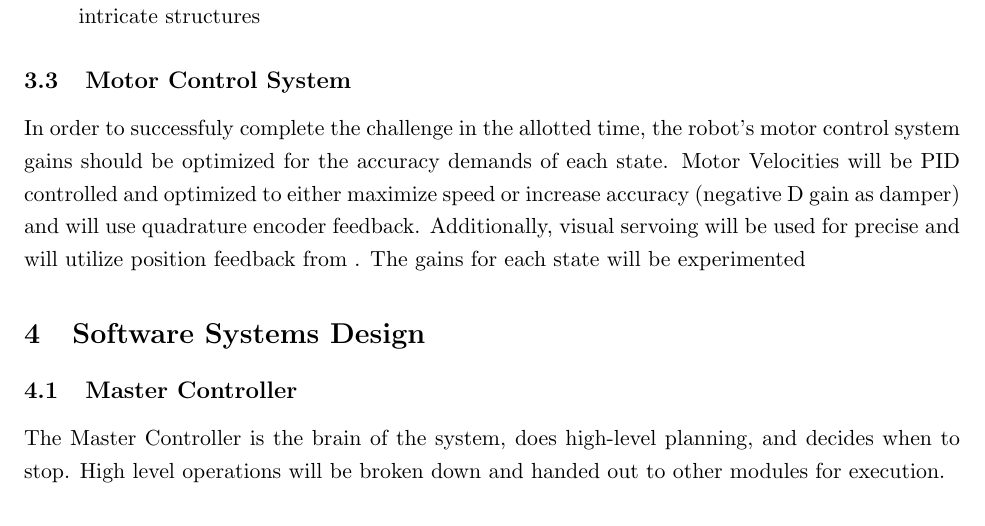
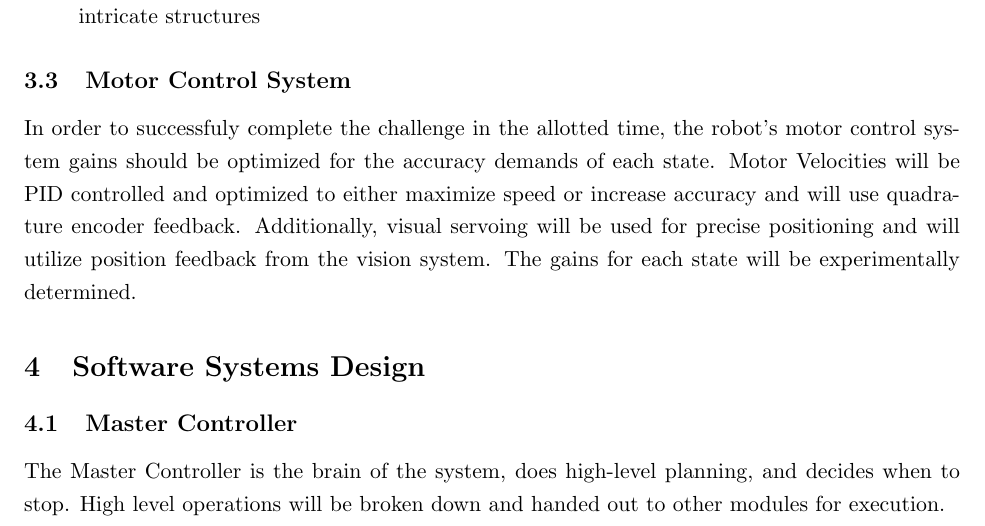
Before and after one commit to nforrester/6.141_labs, a LaTeX document (Other/challengeProposal/challengeProposal.tex): part of page 7 of 9, cut so that both start at the same text. Compiled offline with pdfLaTeX.

```diff
--- a/Other/challengeProposal/challengeProposal.tex
+++ b/Other/challengeProposal/challengeProposal.tex
@@ -136,7 +136,7 @@
 \item A control system that favors accuracy over speed in order to properly place blocks to assemble intricate structures
 \end{itemize}
 \subsection {Motor Control System}
-In order to successfuly complete the challenge in the allotted time, the robot's motor control system gains should be optimized for the accuracy demands of each state. Motor Velocities will be PID controlled and optimized to either maximize speed or increase accuracy (negative D gain as damper) and will use quadrature encoder feedback. Additionally, visual servoing will be used for precise  and will utilize position feedback from . The gains for each state will be experimented
+In order to successfuly complete the challenge in the allotted time, the robot's motor control system gains should be optimized for the accuracy demands of each state. Motor Velocities will be PID controlled and optimized to either maximize speed or increase accuracy and will use quadrature encoder feedback. Additionally, visual servoing will be used for precise positioning and will utilize position feedback from the vision system. The gains for each state will be experimentally determined.
 \section{Software Systems Design}
 %TODO: do we want any text here?b
 \begin{figure}[h]
```
